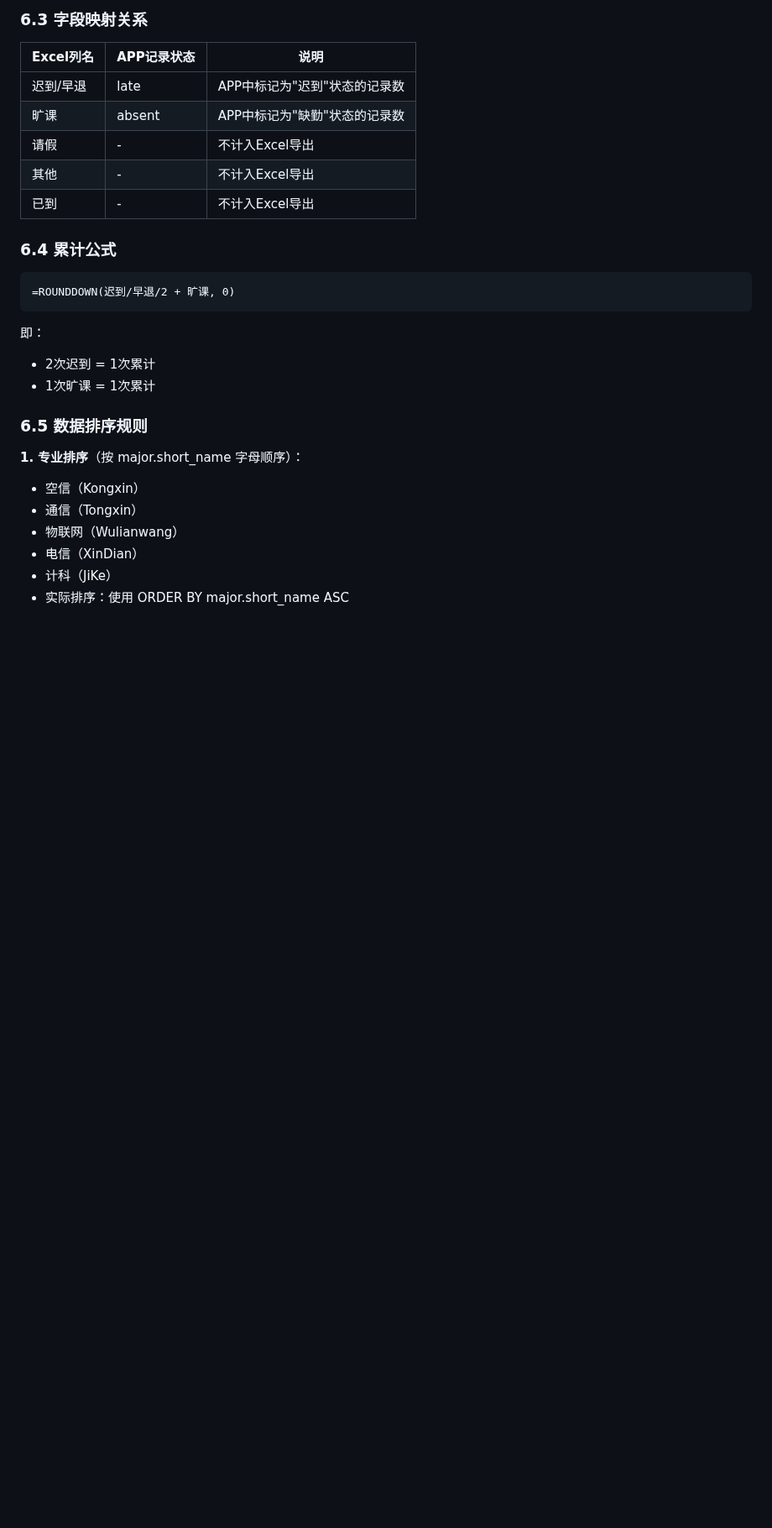
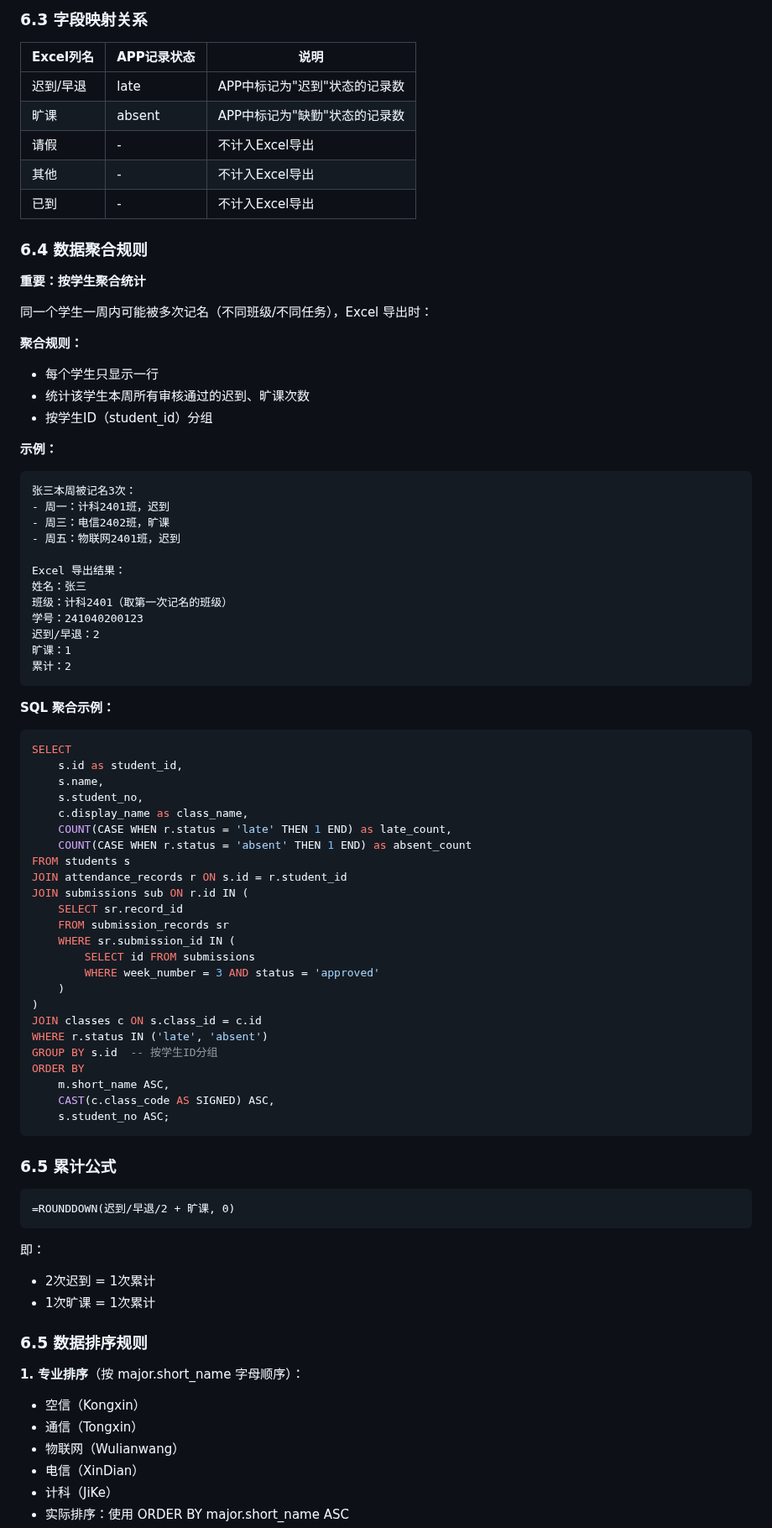
Before and after one commit to Keleoz-Cyber/LessonSearch, a Markdown page: docs/v0.5.0功能开发计划.md, the part around one of its changes. Shown at 84% size. Drawn GitHub-style; blank space fills up the shorter version.

````diff
--- a/docs/v0.5.0功能开发计划.md
+++ b/docs/v0.5.0功能开发计划.md
@@ -548,7 +640,63 @@ CREATE TABLE week_exports (
 | 其他 | - | 不计入Excel导出 |
 | 已到 | - | 不计入Excel导出 |
 
-### 6.4 累计公式
+### 6.4 数据聚合规则
+
+**重要：按学生聚合统计**
+
+同一个学生一周内可能被多次记名（不同班级/不同任务），Excel 导出时：
+
+**聚合规则：**
+- 每个学生只显示一行
+- 统计该学生本周所有审核通过的迟到、旷课次数
+- 按学生ID（student_id）分组
+
+**示例：**
+
+```
+张三本周被记名3次：
+- 周一：计科2401班，迟到
+- 周三：电信2402班，旷课
+- 周五：物联网2401班，迟到
+
+Excel 导出结果：
+姓名：张三
+班级：计科2401（取第一次记名的班级）
+学号：241040200123
+迟到/早退：2
+旷课：1
+累计：2
+```
+
+**SQL 聚合示例：**
+```sql
+SELECT
+    s.id as student_id,
+    s.name,
+    s.student_no,
+    c.display_name as class_name,
+    COUNT(CASE WHEN r.status = 'late' THEN 1 END) as late_count,
+    COUNT(CASE WHEN r.status = 'absent' THEN 1 END) as absent_count
+FROM students s
+JOIN attendance_records r ON s.id = r.student_id
+JOIN submissions sub ON r.id IN (
+    SELECT sr.record_id
+    FROM submission_records sr
+    WHERE sr.submission_id IN (
+        SELECT id FROM submissions
+        WHERE week_number = 3 AND status = 'approved'
+    )
+)
+JOIN classes c ON s.class_id = c.id
+WHERE r.status IN ('late', 'absent')
+GROUP BY s.id  -- 按学生ID分组
+ORDER BY
+    m.short_name ASC,
+    CAST(c.class_code AS SIGNED) ASC,
+    s.student_no ASC;
+```
+
+### 6.5 累计公式
 
 ```
 =ROUNDDOWN(迟到/早退/2 + 旷课, 0)
````
Also changed, not shown: other parts of docs/v0.5.0功能开发计划.md (+116 -17 lines).
